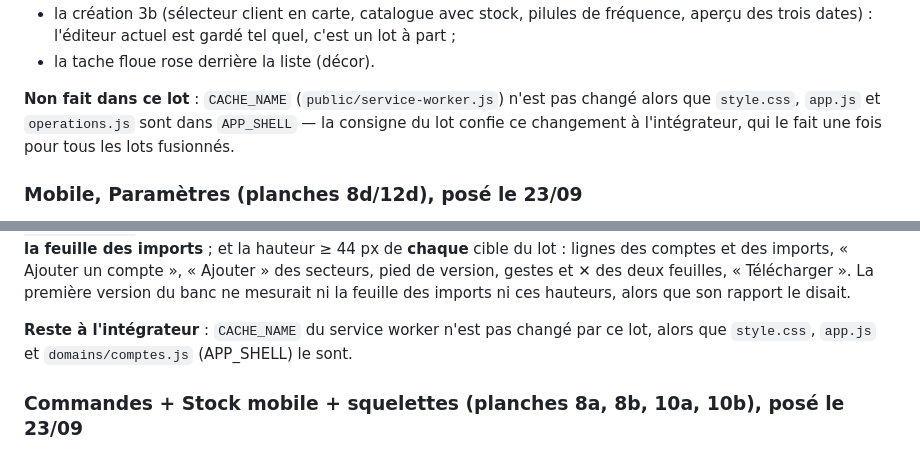
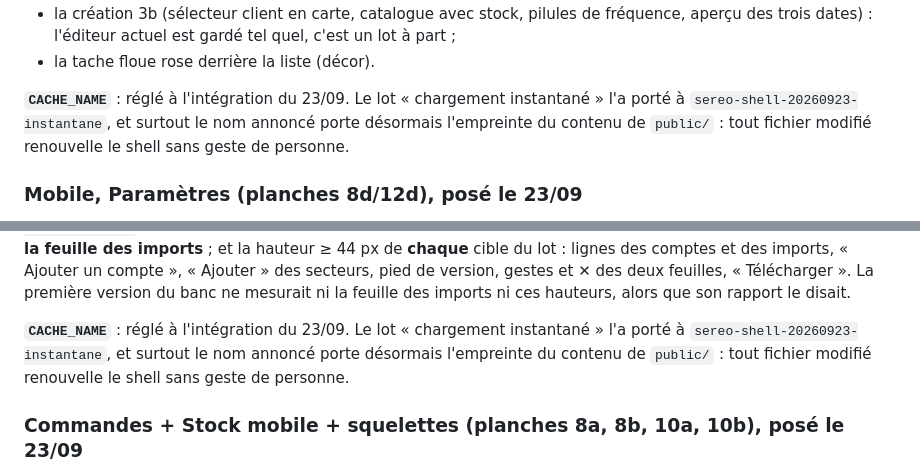
Before and after one commit to tombague160-maker/sereo-production, a Markdown page: design/DESIGN.md, 2 parts joined by grey strips. Rendered like a GitHub page.

Commit message:
docs(design): le CACHE_NAME des lots mobiles est réglé par l'empreinte du shell
Co-Authored-By: Claude Opus 5.5 (1M context) <noreply@anthropic.com>

```diff
--- a/design/DESIGN.md
+++ b/design/DESIGN.md
@@ -2191,9 +2191,9 @@ Client » (pilule sur le vert, à côté des filtres), la pastille de synchronis
   des trois dates) : l'éditeur actuel est gardé tel quel, c'est un lot à part ;
 - la tache floue rose derrière la liste (décor).
 
-**Non fait dans ce lot** : `CACHE_NAME` (`public/service-worker.js`) n'est pas changé alors que
-`style.css`, `app.js` et `operations.js` sont dans `APP_SHELL` — la consigne du lot confie ce
-changement à l'intégrateur, qui le fait une fois pour tous les lots fusionnés.
+**`CACHE_NAME`** : réglé à l'intégration du 23/09. Le lot « chargement instantané » l'a porté à
+`sereo-shell-20260923-instantane`, et surtout le nom annoncé porte désormais l'empreinte du
+contenu de `public/` : tout fichier modifié renouvelle le shell sans geste de personne.
 
 ### Mobile, Paramètres (planches 8d/12d), posé le 23/09
 
@@ -2272,8 +2272,9 @@ secteurs, pied de version, gestes et ✕ des deux feuilles, « Télécharger ».
 version du banc ne mesurait ni la feuille des imports ni ces hauteurs, alors que son
 rapport le disait.
 
-**Reste à l'intégrateur** : `CACHE_NAME` du service worker n'est pas changé par ce lot,
-alors que `style.css`, `app.js` et `domains/comptes.js` (APP_SHELL) le sont.
+**`CACHE_NAME`** : réglé à l'intégration du 23/09. Le lot « chargement instantané » l'a porté à
+`sereo-shell-20260923-instantane`, et surtout le nom annoncé porte désormais l'empreinte du
+contenu de `public/` : tout fichier modifié renouvelle le shell sans geste de personne.
 
 ### Commandes + Stock mobile + squelettes (planches 8a, 8b, 10a, 10b), posé le 23/09
 
```
